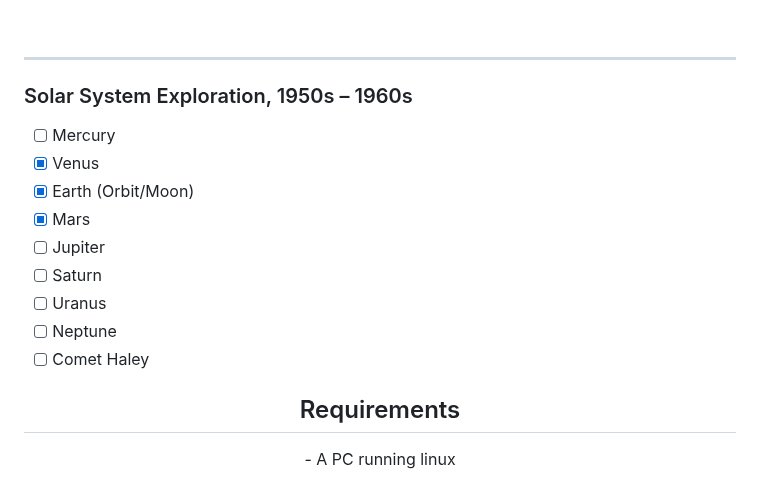
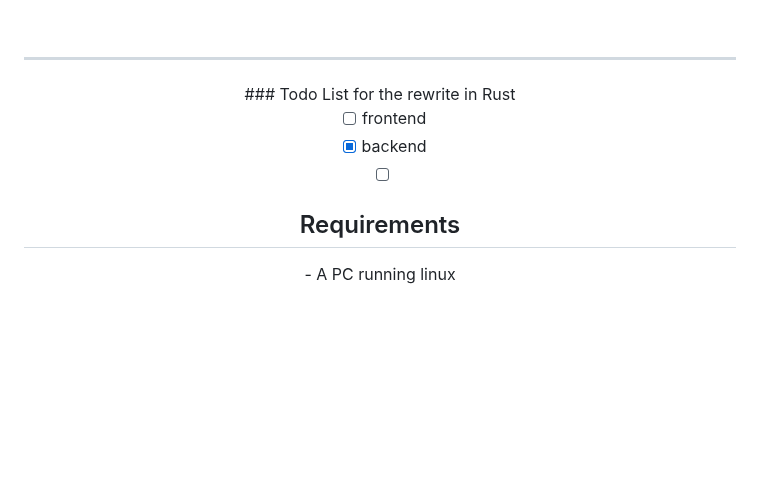
Before and after one commit to TheRedstoneDEV-DE/PinguControll, a Markdown page: README.md, the part around the change. GitHub-like rendering; blank space fills up the shorter version.

```diff
--- a/README.md
+++ b/README.md
@@ -27,17 +27,13 @@ We rewrite it in rust. <br>Status: 07.26.2024: Its Rewritten! But we still fix b
   <br />
 <hr>
 
-### Solar System Exploration, 1950s – 1960s
+<div align="center">
+### Todo List for the rewrite in Rust
 
-- [ ] Mercury
-- [x] Venus
-- [x] Earth (Orbit/Moon)
-- [x] Mars
-- [ ] Jupiter
-- [ ] Saturn
-- [ ] Uranus
-- [ ] Neptune
-- [ ] Comet Haley
+- [ ] frontend
+- [x] backend
+- [ ]
+</div>
 
  <h2 align="center"> Requirements </h2>
  <p align="center">- A PC running linux</p>
```
